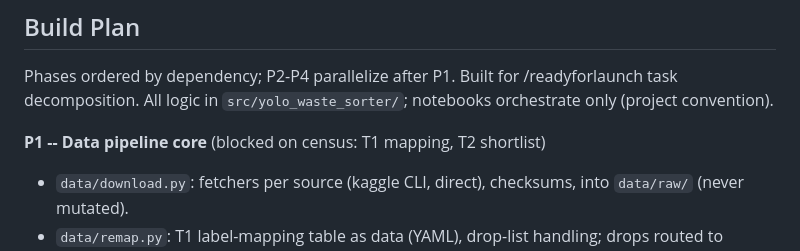
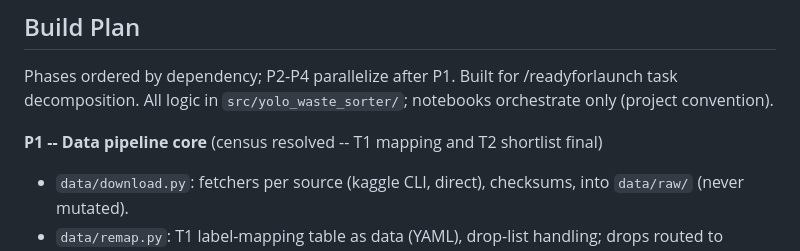
Before and after one commit to tr4m0ryp/TrashMonkey, a Markdown page: research/yolo11-waste-detection-finetune.md, the part around the change. Rendered like a GitHub page.

Commit message:
docs(research): update phase P1 status to mark census resolved

```diff
--- a/research/yolo11-waste-detection-finetune.md
+++ b/research/yolo11-waste-detection-finetune.md
@@ -848,7 +848,7 @@ Phases ordered by dependency; P2-P4 parallelize after P1. Built for
 /readyforlaunch task decomposition. All logic in `src/yolo_waste_sorter/`;
 notebooks orchestrate only (project convention).
 
-**P1 -- Data pipeline core** (blocked on census: T1 mapping, T2 shortlist)
+**P1 -- Data pipeline core** (census resolved -- T1 mapping and T2 shortlist final)
 - `data/download.py`: fetchers per source (kaggle CLI, direct), checksums,
   into `data/raw/` (never mutated).
 - `data/remap.py`: T1 label-mapping table as data (YAML), drop-list handling;
```
